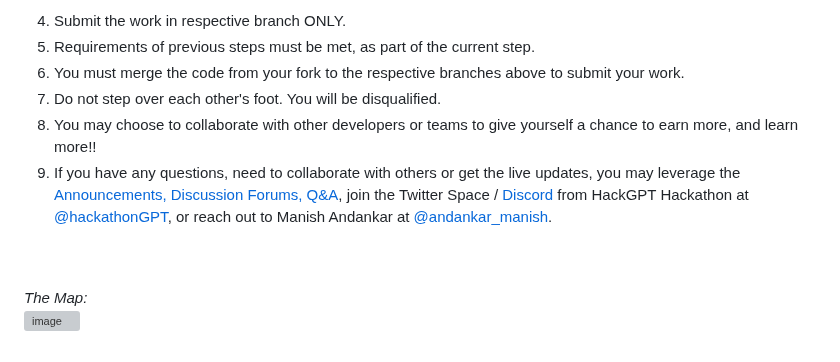
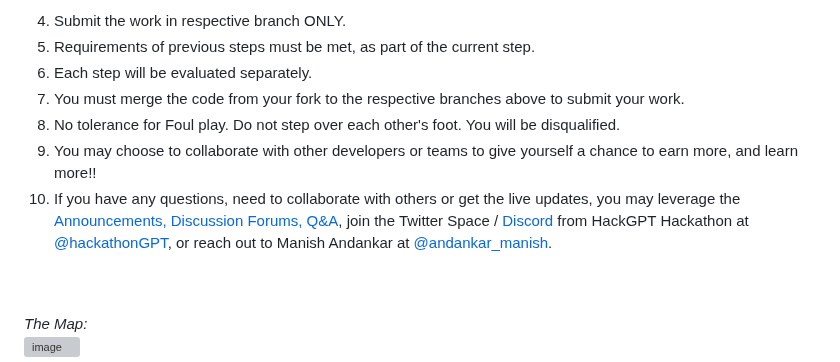
Before and after one commit to manish-andankar/Alpha-White-Label-Lead-Generator, a Markdown page: README.md, the part around the change. GitHub-like rendering; grey boxes are pictures that could not be loaded.

```diff
--- a/README.md
+++ b/README.md
@@ -69,10 +69,11 @@ The user accesses the app, provides user information and Connect to Wallet. Upon
 
   4. Submit the work in respective branch ONLY.
   5. Requirements of previous steps must be met, as part of the current step.
-  6. You must merge the code from your fork to the respective branches above to submit your work.
-  7. Do not step over each other's foot. You will be disqualified.
-  8. You may choose to collaborate with other developers or teams to give yourself a chance to earn more, and learn more!!
-  9. If you have any questions, need to collaborate with others or get the live updates, you may leverage the [Announcements, Discussion Forums, Q&A](https://github.com/manish-andankar/Alpha-White-Label-Lead-Generator/discussions), join the Twitter Space / [Discord](discord.gg/RhUbmVzP) from HackGPT Hackathon at [@hackathonGPT](https://twitter.com/hackathonGPT), or reach out to Manish Andankar at [@andankar_manish](https://twitter.com/andankar_manish).
+  6. Each step will be evaluated separately.
+  7. You must merge the code from your fork to the respective branches above to submit your work.
+  8. No tolerance for Foul play. Do not step over each other's foot. You will be disqualified.
+  9. You may choose to collaborate with other developers or teams to give yourself a chance to earn more, and learn more!!
+  10. If you have any questions, need to collaborate with others or get the live updates, you may leverage the [Announcements, Discussion Forums, Q&A](https://github.com/manish-andankar/Alpha-White-Label-Lead-Generator/discussions), join the Twitter Space / [Discord](discord.gg/RhUbmVzP) from HackGPT Hackathon at [@hackathonGPT](https://twitter.com/hackathonGPT), or reach out to Manish Andankar at [@andankar_manish](https://twitter.com/andankar_manish).
 
 <br/>
 <br/>
```
